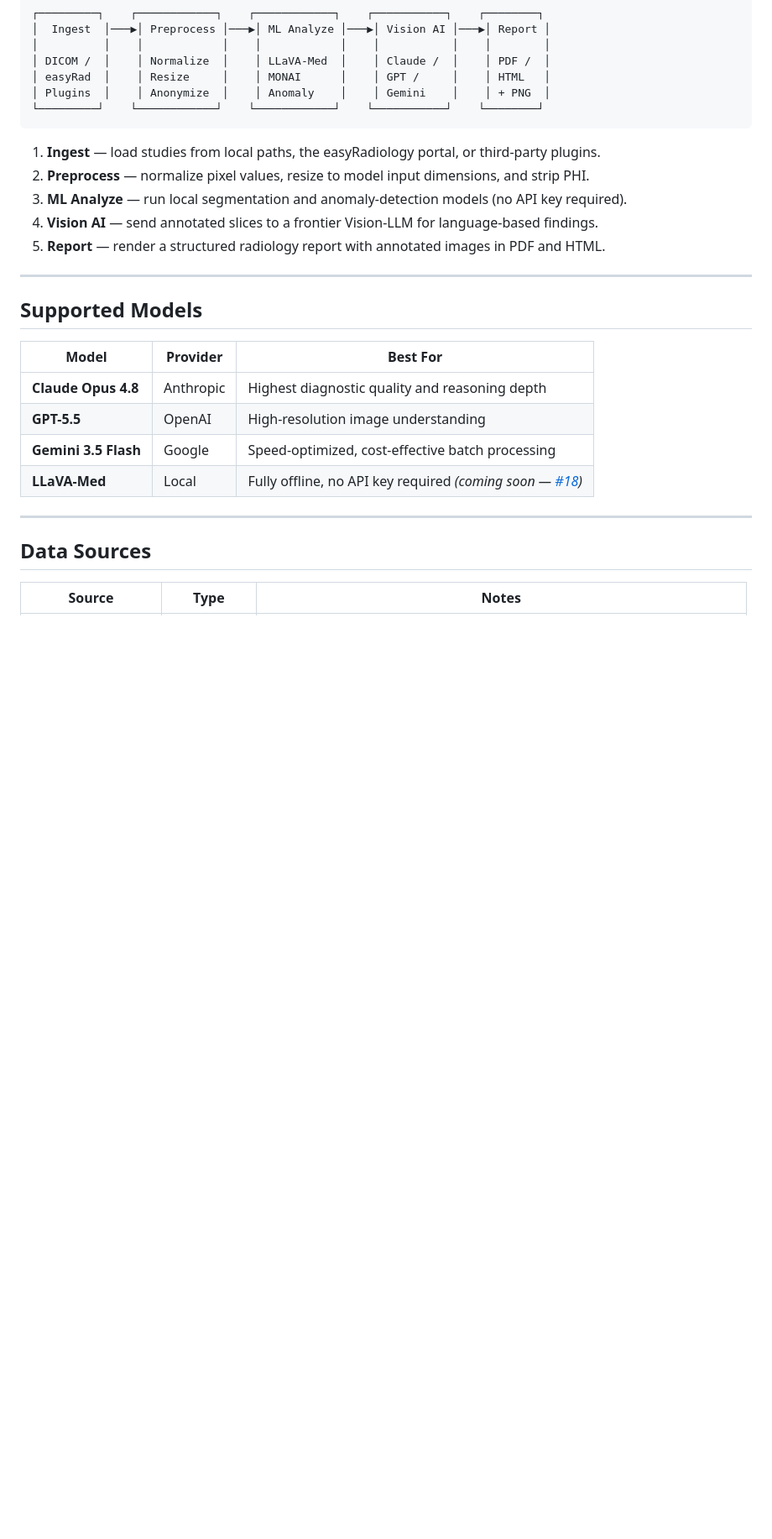
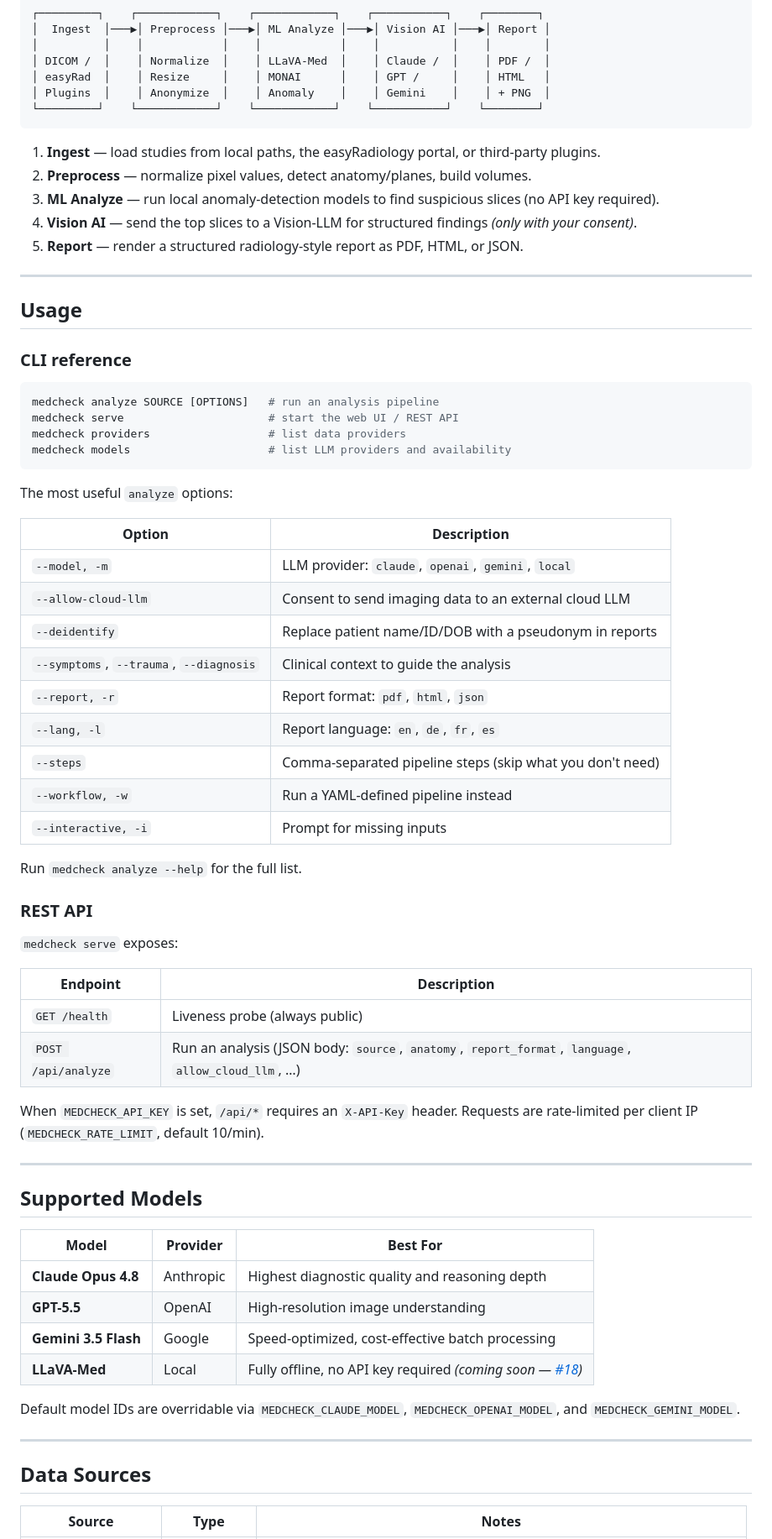
Before and after one commit to Liohtml/MedCheck, a Markdown page: README.md, the part around one of its changes. Shown at 84% size. Rendered like a GitHub page; blank space fills up the shorter version.

````diff
--- a/README.md
+++ b/README.md
@@ -82,10 +104,51 @@ uv run medcheck serve
 ```
 
 1. **Ingest** — load studies from local paths, the easyRadiology portal, or third-party plugins.
-2. **Preprocess** — normalize pixel values, resize to model input dimensions, and strip PHI.
-3. **ML Analyze** — run local segmentation and anomaly-detection models (no API key required).
-4. **Vision AI** — send annotated slices to a frontier Vision-LLM for language-based findings.
-5. **Report** — render a structured radiology report with annotated images in PDF and HTML.
+2. **Preprocess** — normalize pixel values, detect anatomy/planes, build volumes.
+3. **ML Analyze** — run local anomaly-detection models to find suspicious slices (no API key required).
+4. **Vision AI** — send the top slices to a Vision-LLM for structured findings *(only with your consent)*.
+5. **Report** — render a structured radiology-style report as PDF, HTML, or JSON.
+
+---
+
+## Usage
+
+### CLI reference
+
+```bash
+medcheck analyze SOURCE [OPTIONS]   # run an analysis pipeline
+medcheck serve                      # start the web UI / REST API
+medcheck providers                  # list data providers
+medcheck models                     # list LLM providers and availability
+```
+
+The most useful `analyze` options:
+
+| Option | Description |
+|---|---|
+| `--model, -m` | LLM provider: `claude`, `openai`, `gemini`, `local` |
+| `--allow-cloud-llm` | Consent to send imaging data to an external cloud LLM |
+| `--deidentify` | Replace patient name/ID/DOB with a pseudonym in reports |
+| `--symptoms`, `--trauma`, `--diagnosis` | Clinical context to guide the analysis |
+| `--report, -r` | Report format: `pdf`, `html`, `json` |
+| `--lang, -l` | Report language: `en`, `de`, `fr`, `es` |
+| `--steps` | Comma-separated pipeline steps (skip what you don't need) |
+| `--workflow, -w` | Run a YAML-defined pipeline instead |
+| `--interactive, -i` | Prompt for missing inputs |
+
+Run `medcheck analyze --help` for the full list.
+
+### REST API
+
+`medcheck serve` exposes:
+
+| Endpoint | Description |
+|---|---|
+| `GET /health` | Liveness probe (always public) |
+| `POST /api/analyze` | Run an analysis (JSON body: `source`, `anatomy`, `report_format`, `language`, `allow_cloud_llm`, …) |
+
+When `MEDCHECK_API_KEY` is set, `/api/*` requires an `X-API-Key` header. Requests
+are rate-limited per client IP (`MEDCHECK_RATE_LIMIT`, default 10/min).
 
 ---
 
@@ -97,6 +160,8 @@ uv run medcheck serve
 | **GPT-5.5** | OpenAI | High-resolution image understanding |
 | **Gemini 3.5 Flash** | Google | Speed-optimized, cost-effective batch processing |
 | **LLaVA-Med** | Local | Fully offline, no API key required *(coming soon — [#18](https://github.com/Liohtml/MedCheck/issues/18))* |
+
+Default model IDs are overridable via `MEDCHECK_CLAUDE_MODEL`, `MEDCHECK_OPENAI_MODEL`, and `MEDCHECK_GEMINI_MODEL`.
 
 ---
 
````
Also changed, not shown: other parts of README.md (+84 -61 lines).
